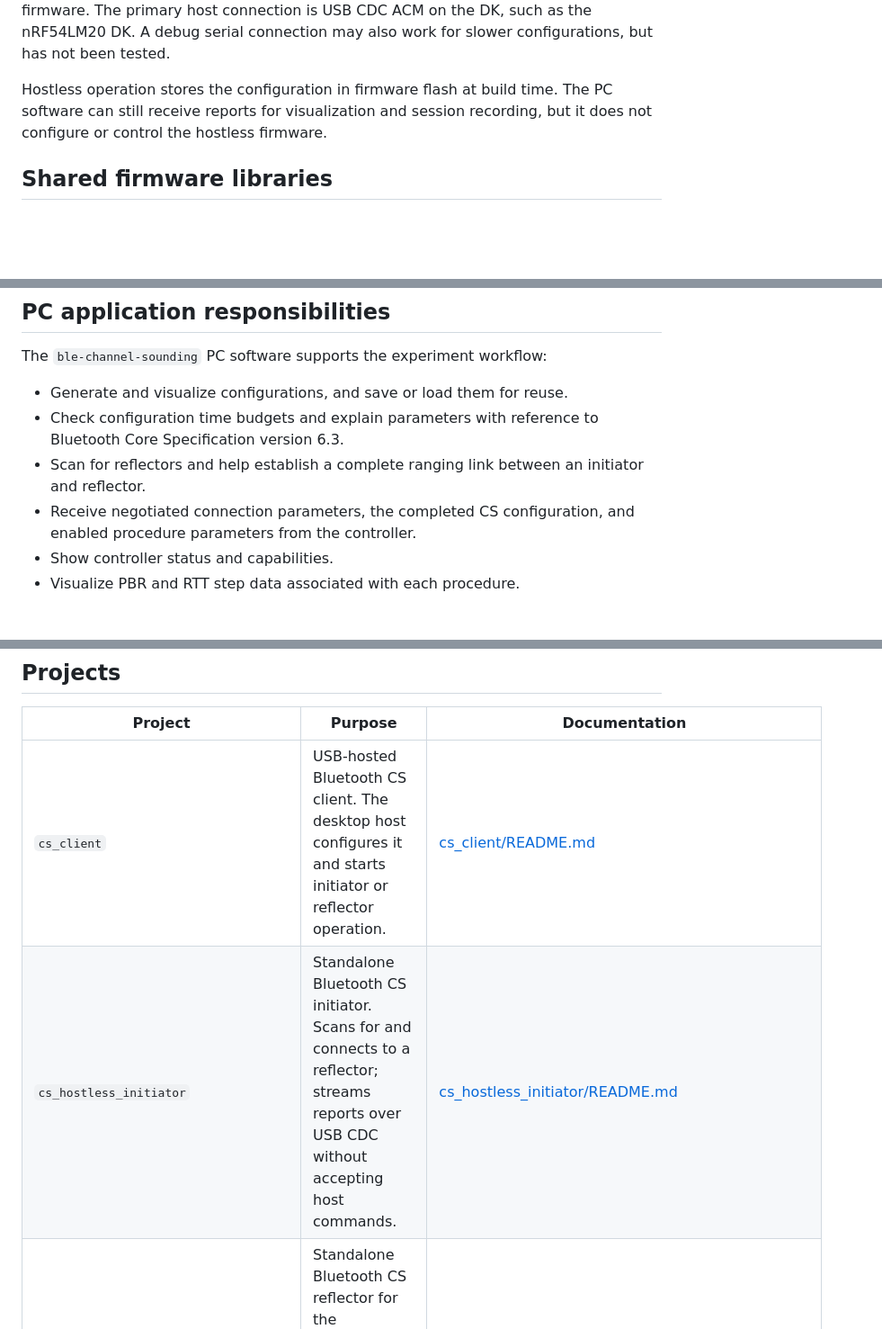
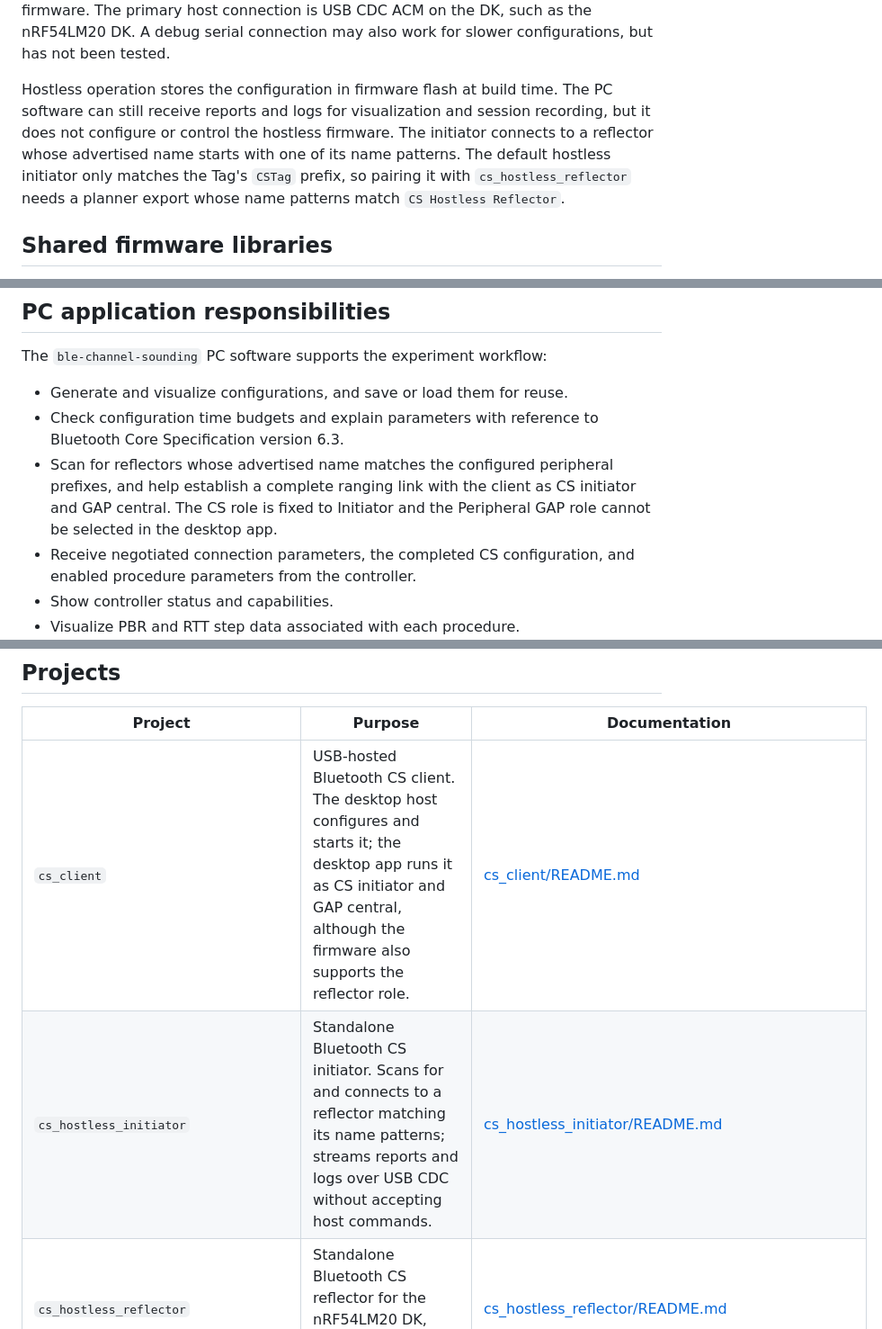
Before and after one commit to Joey0609/ble-cs, a Markdown page: README.md, 3 parts joined by grey strips. Shown at 90% size. Rendered like a GitHub page; blank space fills up the shorter version.

Commit message:
Describe hostless name matching and host roles in the README
Note that the hostless initiator connects only to reflectors matching its
name patterns (Tag prefix by default), that the desktop app runs cs_client
as CS initiator and GAP central, and that hostless reports include logs.
List the native C test scripts and the lab scripts directory.

Co-Authored-By: Claude Opus 5.5 <noreply@anthropic.com>

```diff
--- a/README.md
+++ b/README.md
@@ -17,8 +17,12 @@ is USB CDC ACM on the DK, such as the nRF54LM20 DK. A debug serial connection
 may also work for slower configurations, but has not been tested.
 
 Hostless operation stores the configuration in firmware flash at build time.
-The PC software can still receive reports for visualization and session
-recording, but it does not configure or control the hostless firmware.
+The PC software can still receive reports and logs for visualization and
+session recording, but it does not configure or control the hostless firmware.
+The initiator connects to a reflector whose advertised name starts with one of
+its name patterns. The default hostless initiator only matches the Tag's
+`CSTag` prefix, so pairing it with `cs_hostless_reflector` needs a planner
+export whose name patterns match `CS Hostless Reflector`.
 
 ## Shared firmware libraries
 
@@ -38,8 +42,10 @@ The `ble-channel-sounding` PC software supports the experiment workflow:
 - Generate and visualize configurations, and save or load them for reuse.
 - Check configuration time budgets and explain parameters with reference to
   Bluetooth Core Specification version 6.3.
-- Scan for reflectors and help establish a complete ranging link between an
-  initiator and reflector.
+- Scan for reflectors whose advertised name matches the configured peripheral
+  prefixes, and help establish a complete ranging link with the client as CS
+  initiator and GAP central. The CS role is fixed to Initiator and the
+  Peripheral GAP role cannot be selected in the desktop app.
 - Receive negotiated connection parameters, the completed CS configuration,
   and enabled procedure parameters from the controller.
 - Show controller status and capabilities.
@@ -59,8 +65,8 @@ and starting the desktop app.
 
 | Project | Purpose | Documentation |
 | --- | --- | --- |
-| `cs_client` | USB-hosted Bluetooth CS client. The desktop host configures it and starts initiator or reflector operation. | [cs_client/README.md](cs_client/README.md) |
-| `cs_hostless_initiator` | Standalone Bluetooth CS initiator. Scans for and connects to a reflector; streams reports over USB CDC without accepting host commands. | [cs_hostless_initiator/README.md](cs_hostless_initiator/README.md) |
+| `cs_client` | USB-hosted Bluetooth CS client. The desktop host configures and starts it; the desktop app runs it as CS initiator and GAP central, although the firmware also supports the reflector role. | [cs_client/README.md](cs_client/README.md) |
+| `cs_hostless_initiator` | Standalone Bluetooth CS initiator. Scans for and connects to a reflector matching its name patterns; streams reports and logs over USB CDC without accepting host commands. | [cs_hostless_initiator/README.md](cs_hostless_initiator/README.md) |
 | `cs_hostless_reflector` | Standalone Bluetooth CS reflector for the nRF54LM20 DK, nRF54L15 DK, and nRF54L15 Tag. | [cs_hostless_reflector/README.md](cs_hostless_reflector/README.md) |
 | `cs_reflector_tag` | Connected nRF54L15 Tag reflector using its two switched antennas. | [cs_reflector_tag/README.md](cs_reflector_tag/README.md) |
 | `cs_radio_test_client` | Standalone radio-test host-link firmware. **Work in progress; disabled for deployment.** | [cs_radio_test_client/README.md](cs_radio_test_client/README.md) |
```
Also changed, not shown: other parts of README.md (+3 -2 lines).
